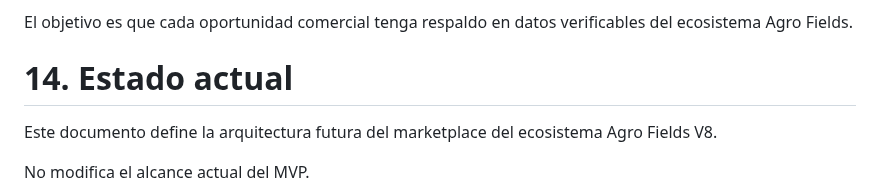
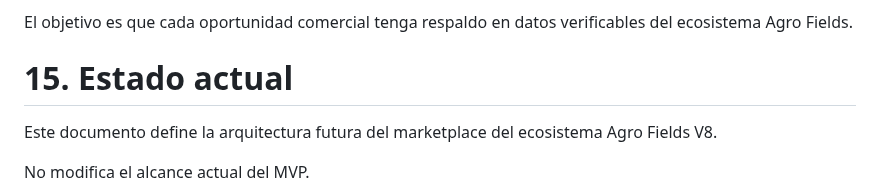
Before and after one commit to jgiacomin/agro_fields, a Markdown page: docs/arquitectura/ARQUITECTURA_MARKETPLACE_V8.md, the part around the change. GitHub-like rendering.

```diff
--- a/docs/arquitectura/ARQUITECTURA_MARKETPLACE_V8.md
+++ b/docs/arquitectura/ARQUITECTURA_MARKETPLACE_V8.md
@@ -298,7 +298,8 @@ La información publicada en Marketplace puede incorporar:
 
 El objetivo es que cada oportunidad comercial tenga respaldo en datos verificables del ecosistema Agro Fields.
 
-# 14. Estado actual
+# 15. Estado actual
+
 
 Este documento define la arquitectura futura del marketplace del ecosistema Agro Fields V8.
 
```
Also changed, not shown: docs/BITACORA.md (+49 -0 lines).
